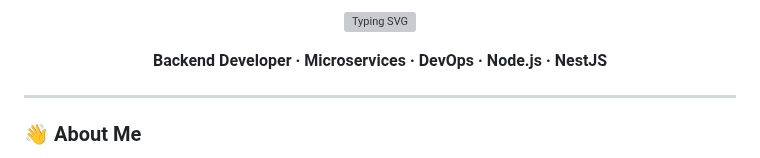
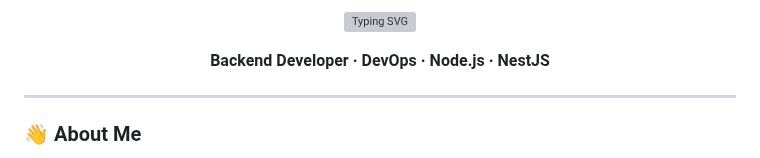
Before and after one commit to shahadathhs/shahadathhs, a Markdown page: README.md, the part around the change. Drawn GitHub-style; grey boxes are pictures that could not be loaded.

Commit message:
Remove 'Microservices' from skills list

```diff
--- a/README.md
+++ b/README.md
@@ -4,7 +4,7 @@
 
 [![Typing SVG](https://readme-typing-svg.herokuapp.com?color=36BCF7FF&lines=Hi+👋,+I'm+Shahadath+Hossen+Sajib&center=true&width=500&height=45)](https://github.com/shahadathhs)
 
-**Backend Developer · Microservices · DevOps · Node.js · NestJS**
+**Backend Developer · DevOps · Node.js · NestJS**
 
 </div>
 
```
